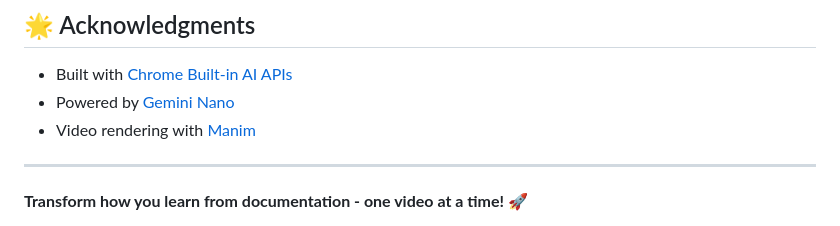
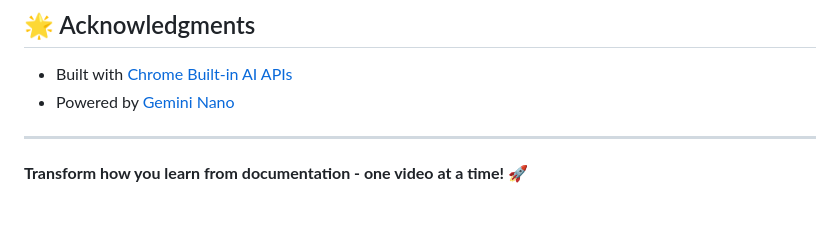
Before and after one commit to MarkNwilliam/FrameDoc, a Markdown page: README.md, the part around the change. Drawn GitHub-style.

```diff
--- a/README.md
+++ b/README.md
@@ -196,7 +196,6 @@ For issues and questions:
 
 - Built with [Chrome Built-in AI APIs](https://developer.chrome.com/docs/ai/built-in)
 - Powered by [Gemini Nano](https://deepmind.google/technologies/gemini/nano/)
-- Video rendering with [Manim](https://www.manim.community/)
 
 ---
 
```
